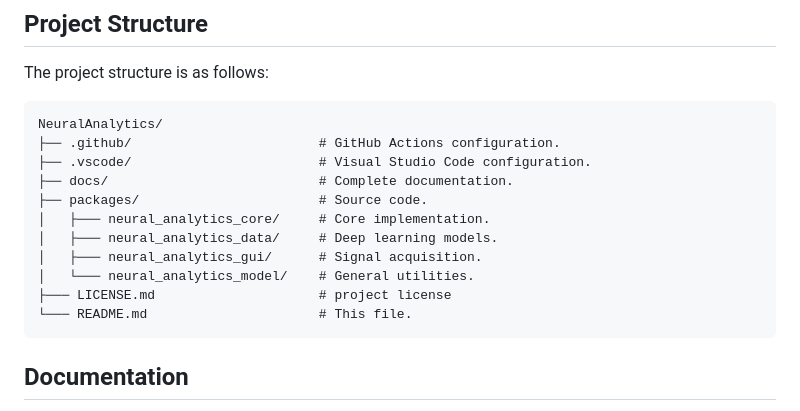
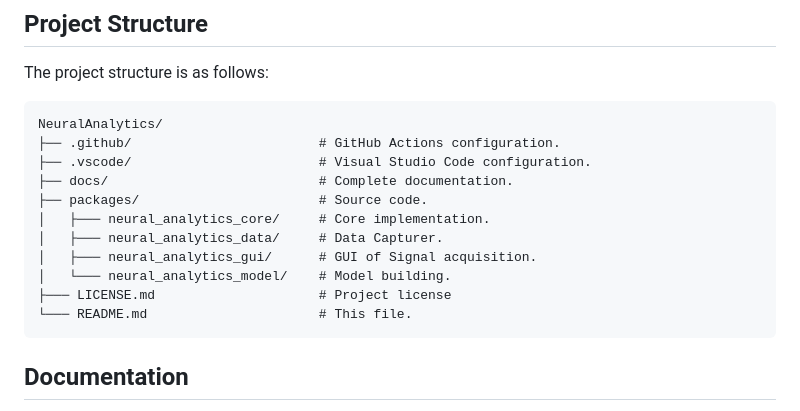
Before and after one commit to Neirth/NeuralAnalytics, a Markdown page: README.md, the part around the change. GitHub-like rendering.

Commit message:
docs(general): Fixed README.md with minor changes

````diff
--- a/README.md
+++ b/README.md
@@ -64,10 +64,10 @@ NeuralAnalytics/
 ├── docs/                           # Complete documentation.
 ├── packages/                       # Source code.
 │   ├─── neural_analytics_core/     # Core implementation.
-│   ├─── neural_analytics_data/     # Deep learning models.
-│   ├─── neural_analytics_gui/      # Signal acquisition.
-│   └─── neural_analytics_model/    # General utilities.
-├─── LICENSE.md                     # project license
+│   ├─── neural_analytics_data/     # Data Capturer.
+│   ├─── neural_analytics_gui/      # GUI of Signal acquisition.
+│   └─── neural_analytics_model/    # Model building.
+├─── LICENSE.md                     # Project license
 └─── README.md                      # This file.
 ```
 
````
